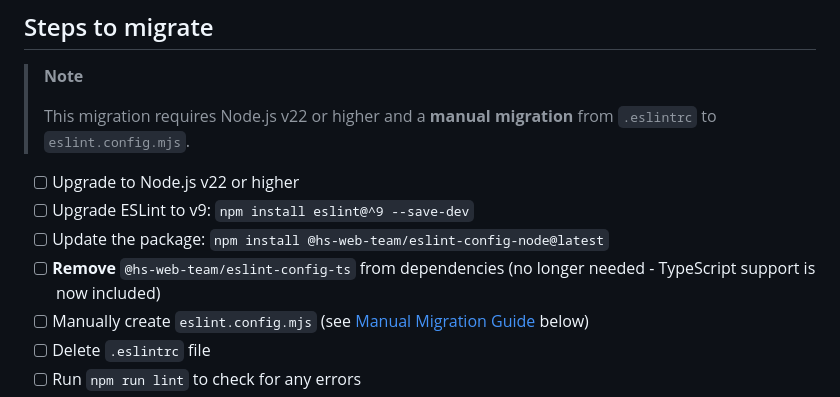
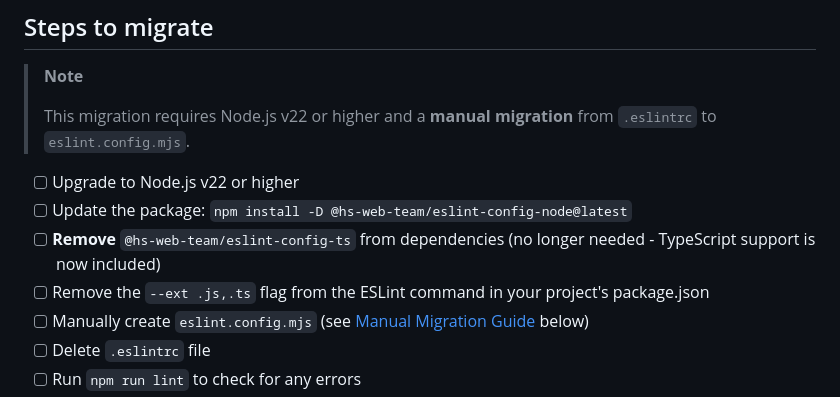
Before and after one commit to HubSpotWebTeam/wt-eslint-node, a Markdown page: docs/MIGRATION-V3.md, the part around the change. Rendered like a GitHub page.

Commit message:
docs: update MIGRATION-V3.md for ESLint 9 migration steps
- Revised instructions for upgrading ESLint, including the use of `-D` flag for package installation.
- Added a note to remove the `--ext .js,.ts` flag from the ESLint command in package.json.
- Maintained clarity on the manual migration process from `.eslintrc` to `eslint.config.mjs`.

```diff
--- a/docs/MIGRATION-V3.md
+++ b/docs/MIGRATION-V3.md
@@ -7,9 +7,9 @@
 > This migration requires Node.js v22 or higher and a **manual migration** from `.eslintrc` to `eslint.config.mjs`.
 
 - [ ] Upgrade to Node.js v22 or higher
-- [ ] Upgrade ESLint to v9: `npm install eslint@^9 --save-dev`
-- [ ] Update the package: `npm install @hs-web-team/eslint-config-node@latest`
+- [ ] Update the package: `npm install -D @hs-web-team/eslint-config-node@latest`
 - [ ] **Remove** `@hs-web-team/eslint-config-ts` from dependencies (no longer needed - TypeScript support is now included)
+- [ ] Remove the `--ext .js,.ts` flag from the ESLint command in your project's package.json
 - [ ] Manually create `eslint.config.mjs` (see [Manual Migration Guide](#manual-migration-guide) below)
 - [ ] Delete `.eslintrc` file
 - [ ] Run `npm run lint` to check for any errors
```
